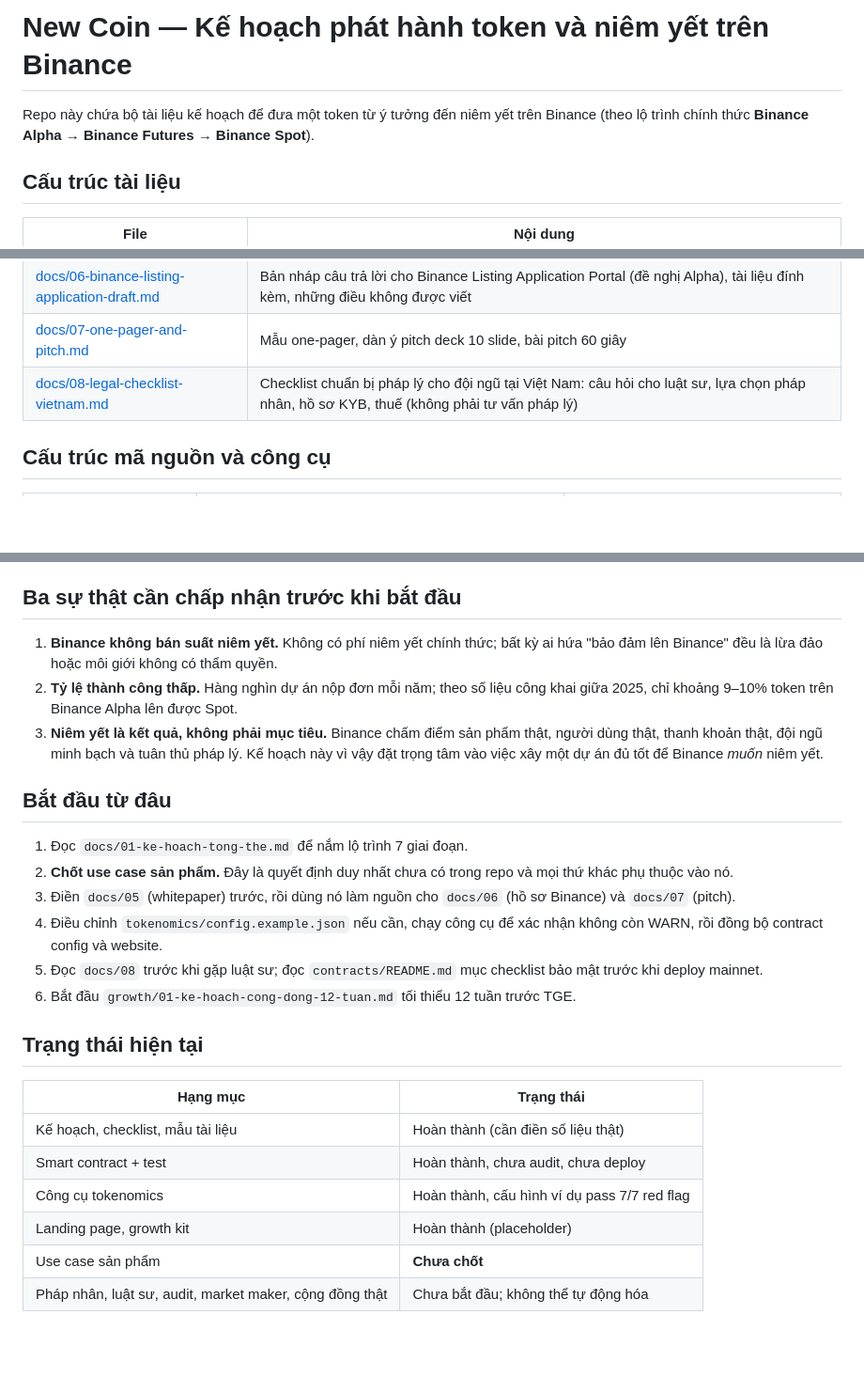
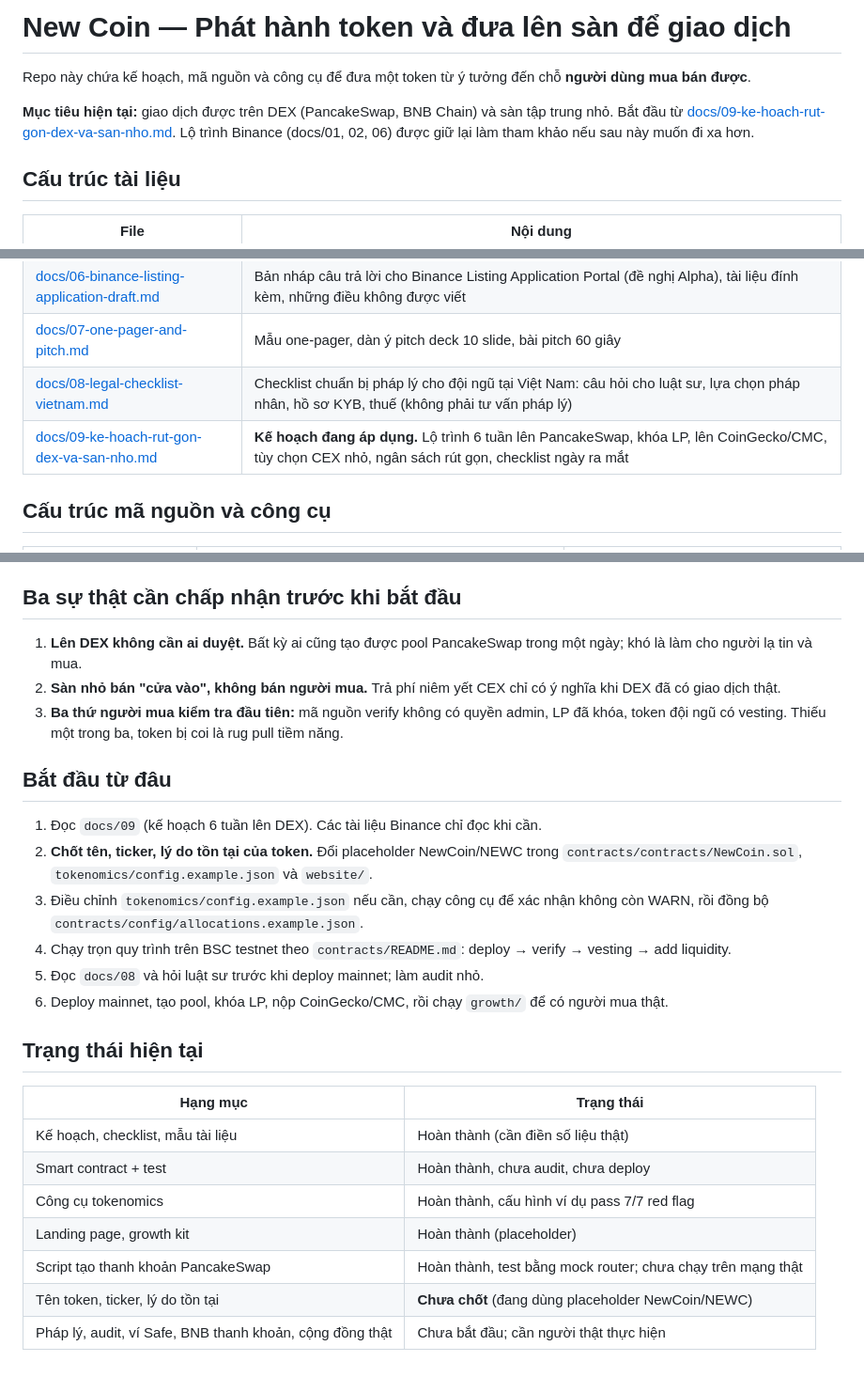
Before and after one commit to nirannguyen50/new-coin, a Markdown page: README.md, 3 parts joined by grey strips. Shown at 94% size. Drawn GitHub-style; blank space fills up the shorter version.

```diff
--- a/README.md
+++ b/README.md
@@ -1,7 +1,10 @@
-# New Coin — Kế hoạch phát hành token và niêm yết trên Binance
+# New Coin — Phát hành token và đưa lên sàn để giao dịch
 
-Repo này chứa bộ tài liệu kế hoạch để đưa một token từ ý tưởng đến niêm yết trên Binance
-(theo lộ trình chính thức **Binance Alpha → Binance Futures → Binance Spot**).
+Repo này chứa kế hoạch, mã nguồn và công cụ để đưa một token từ ý tưởng đến chỗ **người dùng mua bán được**.
+
+**Mục tiêu hiện tại:** giao dịch được trên DEX (PancakeSwap, BNB Chain) và sàn tập trung nhỏ.
+Bắt đầu từ [docs/09-ke-hoach-rut-gon-dex-va-san-nho.md](docs/09-ke-hoach-rut-gon-dex-va-san-nho.md).
+Lộ trình Binance (docs/01, 02, 06) được giữ lại làm tham khảo nếu sau này muốn đi xa hơn.
 
 ## Cấu trúc tài liệu
 
@@ -15,6 +18,7 @@ Repo này chứa bộ tài liệu kế hoạch để đưa một token từ ý t
 | [docs/06-binance-listing-application-draft.md](docs/06-binance-listing-application-draft.md) | Bản nháp câu trả lời cho Binance Listing Application Portal (đề nghị Alpha), tài liệu đính kèm, những điều không được viết |
 | [docs/07-one-pager-and-pitch.md](docs/07-one-pager-and-pitch.md) | Mẫu one-pager, dàn ý pitch deck 10 slide, bài pitch 60 giây |
 | [docs/08-legal-checklist-vietnam.md](docs/08-legal-checklist-vietnam.md) | Checklist chuẩn bị pháp lý cho đội ngũ tại Việt Nam: câu hỏi cho luật sư, lựa chọn pháp nhân, hồ sơ KYB, thuế (không phải tư vấn pháp lý) |
+| [docs/09-ke-hoach-rut-gon-dex-va-san-nho.md](docs/09-ke-hoach-rut-gon-dex-va-san-nho.md) | **Kế hoạch đang áp dụng.** Lộ trình 6 tuần lên PancakeSwap, khóa LP, lên CoinGecko/CMC, tùy chọn CEX nhỏ, ngân sách rút gọn, checklist ngày ra mắt |
 
 ## Cấu trúc mã nguồn và công cụ
 
@@ -30,18 +34,18 @@ Repo này chứa bộ tài liệu kế hoạch để đưa một token từ ý t
 
 ## Ba sự thật cần chấp nhận trước khi bắt đầu
 
-1. **Binance không bán suất niêm yết.** Không có phí niêm yết chính thức; bất kỳ ai hứa "bảo đảm lên Binance" đều là lừa đảo hoặc môi giới không có thẩm quyền.
-2. **Tỷ lệ thành công thấp.** Hàng nghìn dự án nộp đơn mỗi năm; theo số liệu công khai giữa 2025, chỉ khoảng 9–10% token trên Binance Alpha lên được Spot.
-3. **Niêm yết là kết quả, không phải mục tiêu.** Binance chấm điểm sản phẩm thật, người dùng thật, thanh khoản thật, đội ngũ minh bạch và tuân thủ pháp lý. Kế hoạch này vì vậy đặt trọng tâm vào việc xây một dự án đủ tốt để Binance *muốn* niêm yết.
+1. **Lên DEX không cần ai duyệt.** Bất kỳ ai cũng tạo được pool PancakeSwap trong một ngày; khó là làm cho người lạ tin và mua.
+2. **Sàn nhỏ bán "cửa vào", không bán người mua.** Trả phí niêm yết CEX chỉ có ý nghĩa khi DEX đã có giao dịch thật.
+3. **Ba thứ người mua kiểm tra đầu tiên:** mã nguồn verify không có quyền admin, LP đã khóa, token đội ngũ có vesting. Thiếu một trong ba, token bị coi là rug pull tiềm năng.
 
 ## Bắt đầu từ đâu
 
-1. Đọc `docs/01-ke-hoach-tong-the.md` để nắm lộ trình 7 giai đoạn.
-2. **Chốt use case sản phẩm.** Đây là quyết định duy nhất chưa có trong repo và mọi thứ khác phụ thuộc vào nó.
-3. Điền `docs/05` (whitepaper) trước, rồi dùng nó làm nguồn cho `docs/06` (hồ sơ Binance) và `docs/07` (pitch).
-4. Điều chỉnh `tokenomics/config.example.json` nếu cần, chạy công cụ để xác nhận không còn WARN, rồi đồng bộ contract config và website.
-5. Đọc `docs/08` trước khi gặp luật sư; đọc `contracts/README.md` mục checklist bảo mật trước khi deploy mainnet.
-6. Bắt đầu `growth/01-ke-hoach-cong-dong-12-tuan.md` tối thiểu 12 tuần trước TGE.
+1. Đọc `docs/09` (kế hoạch 6 tuần lên DEX). Các tài liệu Binance chỉ đọc khi cần.
+2. **Chốt tên, ticker, lý do tồn tại của token.** Đổi placeholder NewCoin/NEWC trong `contracts/contracts/NewCoin.sol`, `tokenomics/config.example.json` và `website/`.
+3. Điều chỉnh `tokenomics/config.example.json` nếu cần, chạy công cụ để xác nhận không còn WARN, rồi đồng bộ `contracts/config/allocations.example.json`.
+4. Chạy trọn quy trình trên BSC testnet theo `contracts/README.md`: deploy → verify → vesting → add liquidity.
+5. Đọc `docs/08` và hỏi luật sư trước khi deploy mainnet; làm audit nhỏ.
+6. Deploy mainnet, tạo pool, khóa LP, nộp CoinGecko/CMC, rồi chạy `growth/` để có người mua thật.
 
 ## Trạng thái hiện tại
 
@@ -51,5 +55,6 @@ Repo này chứa bộ tài liệu kế hoạch để đưa một token từ ý t
 | Smart contract + test | Hoàn thành, chưa audit, chưa deploy |
 | Công cụ tokenomics | Hoàn thành, cấu hình ví dụ pass 7/7 red flag |
 | Landing page, growth kit | Hoàn thành (placeholder) |
-| Use case sản phẩm | **Chưa chốt** |
-| Pháp nhân, luật sư, audit, market maker, cộng đồng thật | Chưa bắt đầu; không thể tự động hóa |
+| Script tạo thanh khoản PancakeSwap | Hoàn thành, test bằng mock router; chưa chạy trên mạng thật |
+| Tên token, ticker, lý do tồn tại | **Chưa chốt** (đang dùng placeholder NewCoin/NEWC) |
+| Pháp lý, audit, ví Safe, BNB thanh khoản, cộng đồng thật | Chưa bắt đầu; cần người thật thực hiện |
```
Also changed, not shown: docs/09-ke-hoach-rut-gon-dex-va-san-nho.md (added, +109 -0 lines).
